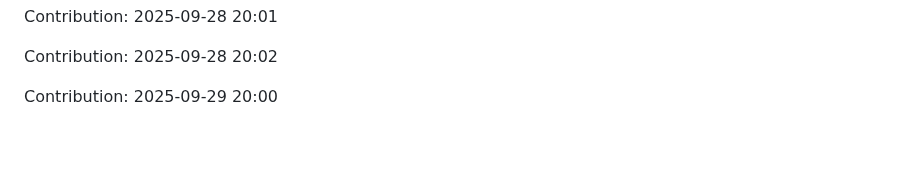
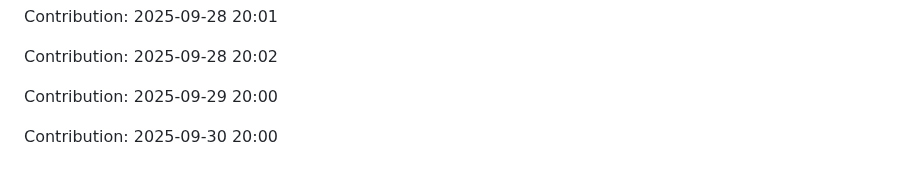
Before and after one commit to iKnowLab-Projects/IITP_AGI_STT, a Markdown page: README.md, the part around the change. Rendered like a GitHub page; blank space fills up the shorter version.

Commit message:
"Contribution: 2025-09-30 20:00"

```diff
--- a/README.md
+++ b/README.md
@@ -321,3 +321,5 @@ Contribution: 2025-09-28 20:01
 Contribution: 2025-09-28 20:02
 
 Contribution: 2025-09-29 20:00
+
+Contribution: 2025-09-30 20:00
```
